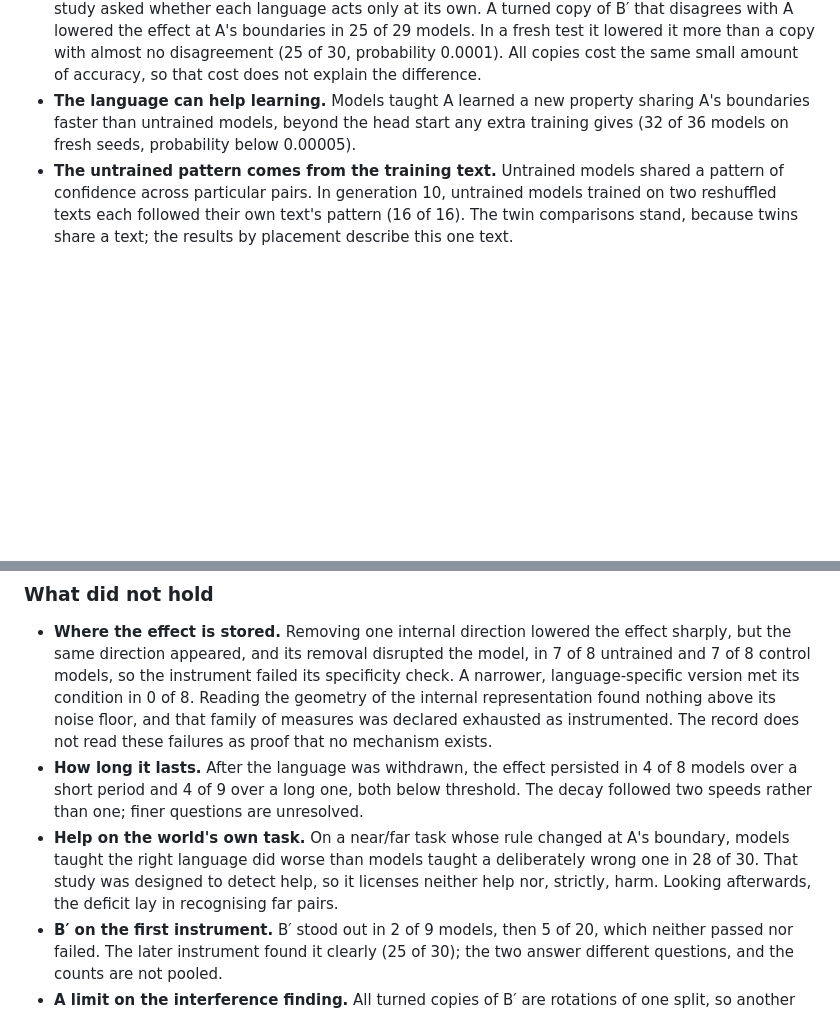
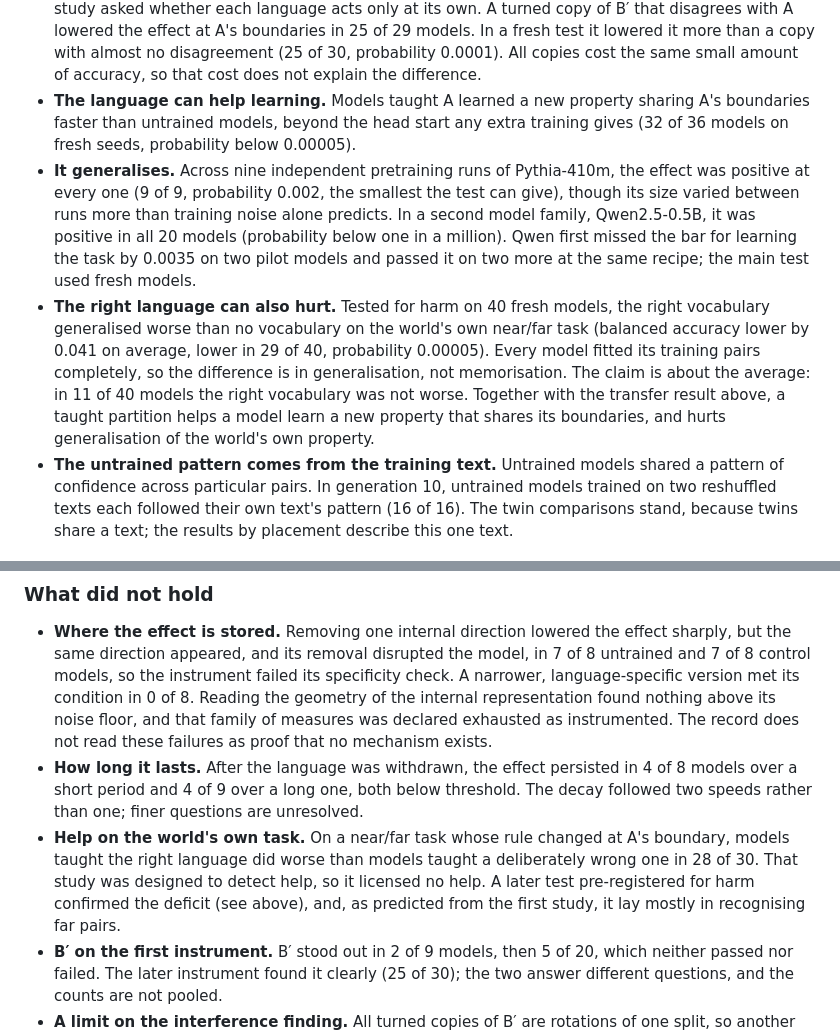
Before and after one commit to anthemrukiyawingate/covenant-engineering-research, a Markdown page: README.md, 2 parts joined by grey strips. Drawn GitHub-style; blank space fills up the shorter version.

```diff
--- a/README.md
+++ b/README.md
@@ -159,13 +162,15 @@ Versions for each run are recorded in that run's `pip-freeze.txt`; PyTorch, Tran
 - **A second language works.** B′ sharpened its own boundaries in 25 of 30 models (probability 0.00005), so the effect is not a quirk of language A.
 - **Disagreeing languages interfere.** Training B′ also raised the effect at A's boundaries, so the study asked whether each language acts only at its own. A turned copy of B′ that disagrees with A lowered the effect at A's boundaries in 25 of 29 models. In a fresh test it lowered it more than a copy with almost no disagreement (25 of 30, probability 0.0001). All copies cost the same small amount of accuracy, so that cost does not explain the difference.
 - **The language can help learning.** Models taught A learned a new property sharing A's boundaries faster than untrained models, beyond the head start any extra training gives (32 of 36 models on fresh seeds, probability below 0.00005).
+- **It generalises.** Across nine independent pretraining runs of Pythia-410m, the effect was positive at every one (9 of 9, probability 0.002, the smallest the test can give), though its size varied between runs more than training noise alone predicts. In a second model family, Qwen2.5-0.5B, it was positive in all 20 models (probability below one in a million). Qwen first missed the bar for learning the task by 0.0035 on two pilot models and passed it on two more at the same recipe; the main test used fresh models.
+- **The right language can also hurt.** Tested for harm on 40 fresh models, the right vocabulary generalised worse than no vocabulary on the world's own near/far task (balanced accuracy lower by 0.041 on average, lower in 29 of 40, probability 0.00005). Every model fitted its training pairs completely, so the difference is in generalisation, not memorisation. The claim is about the average: in 11 of 40 models the right vocabulary was not worse. Together with the transfer result above, a taught partition helps a model learn a new property that shares its boundaries, and hurts generalisation of the world's own property.
 - **The untrained pattern comes from the training text.** Untrained models shared a pattern of confidence across particular pairs. In generation 10, untrained models trained on two reshuffled texts each followed their own text's pattern (16 of 16). The twin comparisons stand, because twins share a text; the results by placement describe this one text.
 
 ### What did not hold
 
 - **Where the effect is stored.** Removing one internal direction lowered the effect sharply, but the same direction appeared, and its removal disrupted the model, in 7 of 8 untrained and 7 of 8 control models, so the instrument failed its specificity check. A narrower, language-specific version met its condition in 0 of 8. Reading the geometry of the internal representation found nothing above its noise floor, and that family of measures was declared exhausted as instrumented. The record does not read these failures as proof that no mechanism exists.
 - **How long it lasts.** After the language was withdrawn, the effect persisted in 4 of 8 models over a short period and 4 of 9 over a long one, both below threshold. The decay followed two speeds rather than one; finer questions are unresolved.
-- **Help on the world's own task.** On a near/far task whose rule changed at A's boundary, models taught the right language did worse than models taught a deliberately wrong one in 28 of 30. That study was designed to detect help, so it licenses neither help nor, strictly, harm. Looking afterwards, the deficit lay in recognising far pairs.
+- **Help on the world's own task.** On a near/far task whose rule changed at A's boundary, models taught the right language did worse than models taught a deliberately wrong one in 28 of 30. That study was designed to detect help, so it licensed no help. A later test pre-registered for harm confirmed the deficit (see above), and, as predicted from the first study, it lay mostly in recognising far pairs.
 - **B′ on the first instrument.** B′ stood out in 2 of 9 models, then 5 of 20, which neither passed nor failed. The later instrument found it clearly (25 of 30); the two answer different questions, and the counts are not pooled.
 - **A limit on the interference finding.** All turned copies of B′ are rotations of one split, so another property that changes with rotation could explain the pattern. The finding rules out the accuracy cost but does not yet confirm the language-specific account.
 
```
Also changed, not shown: other parts of README.md (+14 -8 lines).
